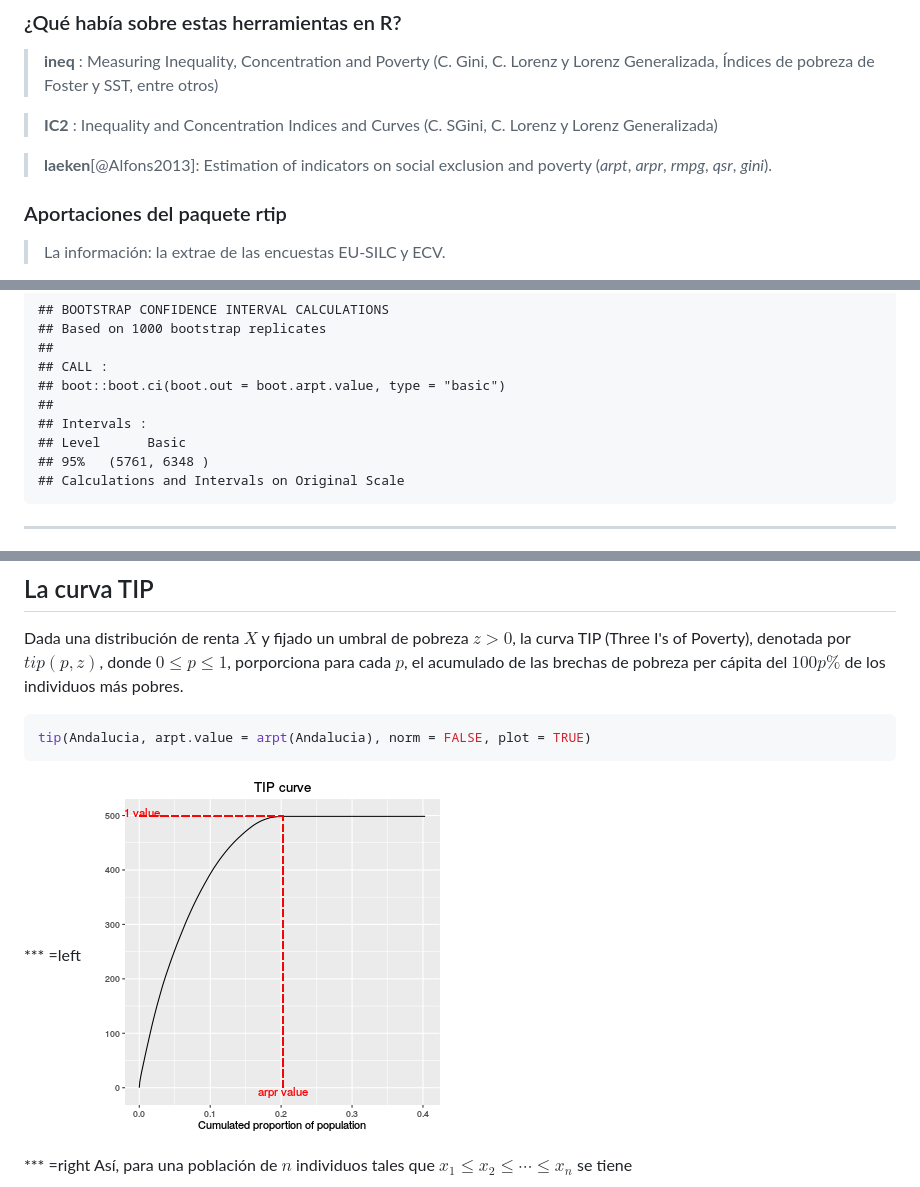
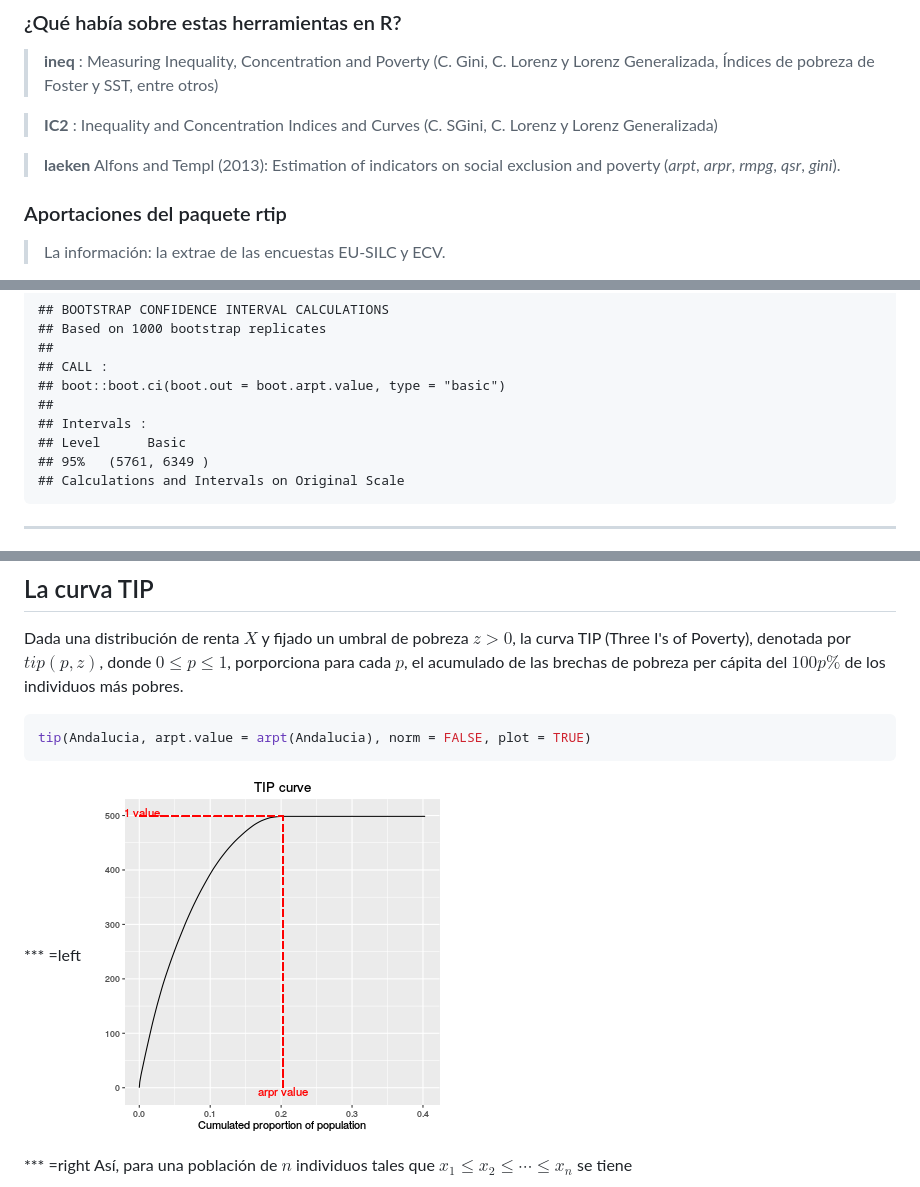
Before and after one commit to AngelBerihuete/seio2016, a Markdown page: index.md, 3 parts joined by grey strips. GitHub-like rendering.

````diff
--- a/index.md
+++ b/index.md
@@ -59,7 +62,7 @@ Para su cálculo la información se obtiene de las encuestas EU-SILC (European U
 
 > __IC2__ :  Inequality and Concentration Indices and Curves (C. SGini, C. Lorenz y Lorenz Generalizada)
 
-> __laeken__[@Alfons2013]: Estimation of indicators on social exclusion and poverty (*arpt*, *arpr*, *rmpg*, *qsr*, *gini*).
+> __laeken__ Alfons and Templ (2013): Estimation of indicators on social exclusion and poverty (*arpt*, *arpr*, *rmpg*, *qsr*, *gini*).
 
 <!-- ¿En __STATA__, los módulos: -->
 <!-- * __svylorenz__ : derives distribution-free variance estimates from complex survey data, of quantile group shares of a total, cumulative quantile group shares -->
@@ -206,7 +225,7 @@ arpt(Andalucia, pz = 0.6, ci = TRUE, rep = 1000, verbose = FALSE)
 ##
 ## Intervals :
 ## Level      Basic
-## 95%   (5761, 6348 )
+## 95%   (5761, 6349 )
 ## Calculations and Intervals on Original Scale
 ```
 
@@ -249,7 +268,7 @@ tip(Andalucia, arpt.value = arpt(Andalucia), norm = FALSE, plot = TRUE)
 ```
 
 *** =left
-![plot of chunk unnamed-chunk-10](assets/fig/unnamed-chunk-10-1.png)
+![plot of chunk unnamed-chunk-11](figure/unnamed-chunk-11-1.png)
 
 *** =right
 Así, para una población de $n$ individuos tales que $x_1 \le x_2 \le \cdots \le x_n$ se tiene
````
Also changed, not shown: other parts of index.md (+30 -13 lines), figure/unnamed-chunk-11-1.png (renamed from assets/fig/unnamed-chunk-10-1.png), figure/unnamed-chunk-12-1.png (added), figure/unnamed-chunk-14-1.png (added), figure/unnamed-chunk-15-1.png (added), 3 other files.
